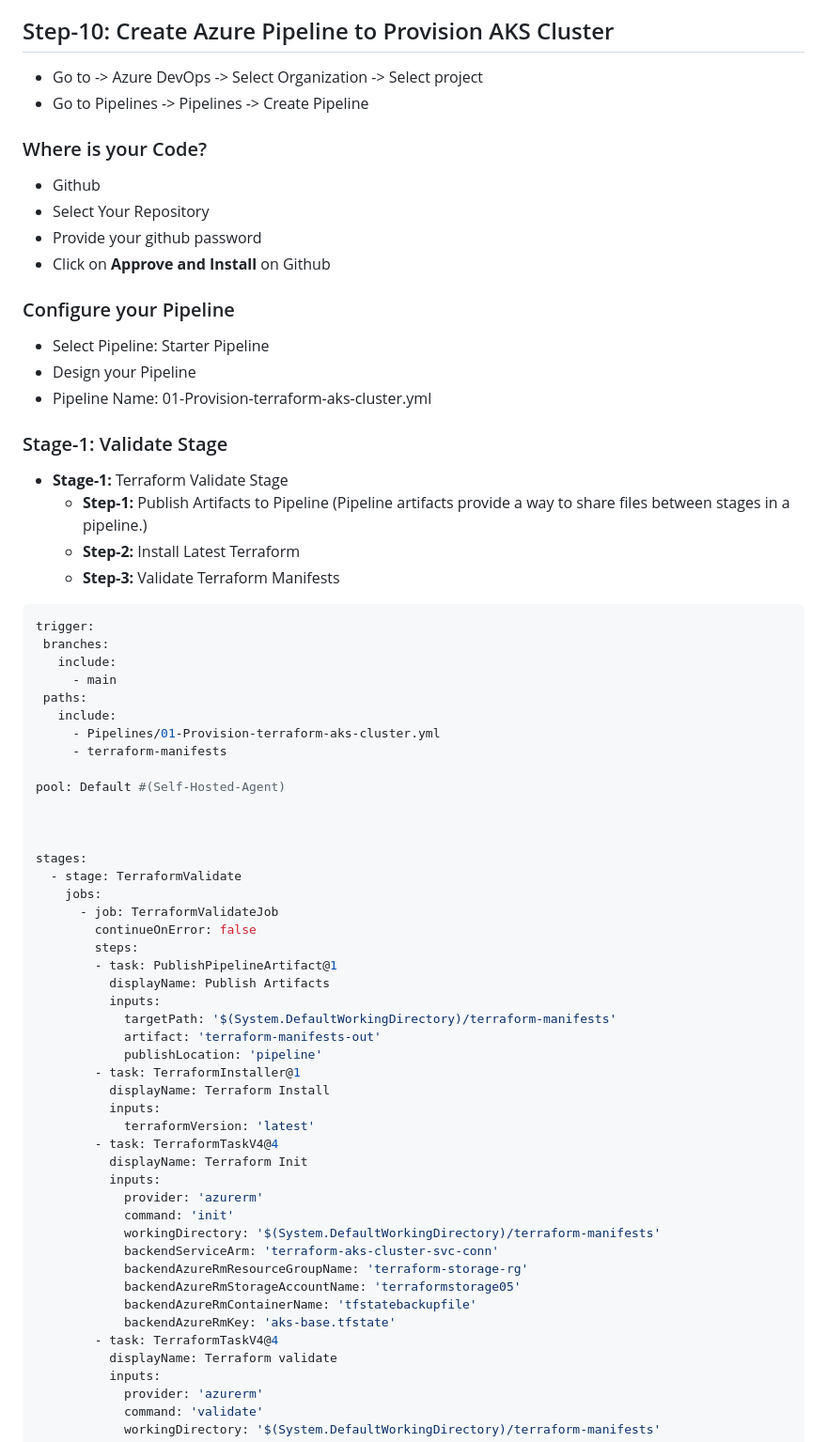
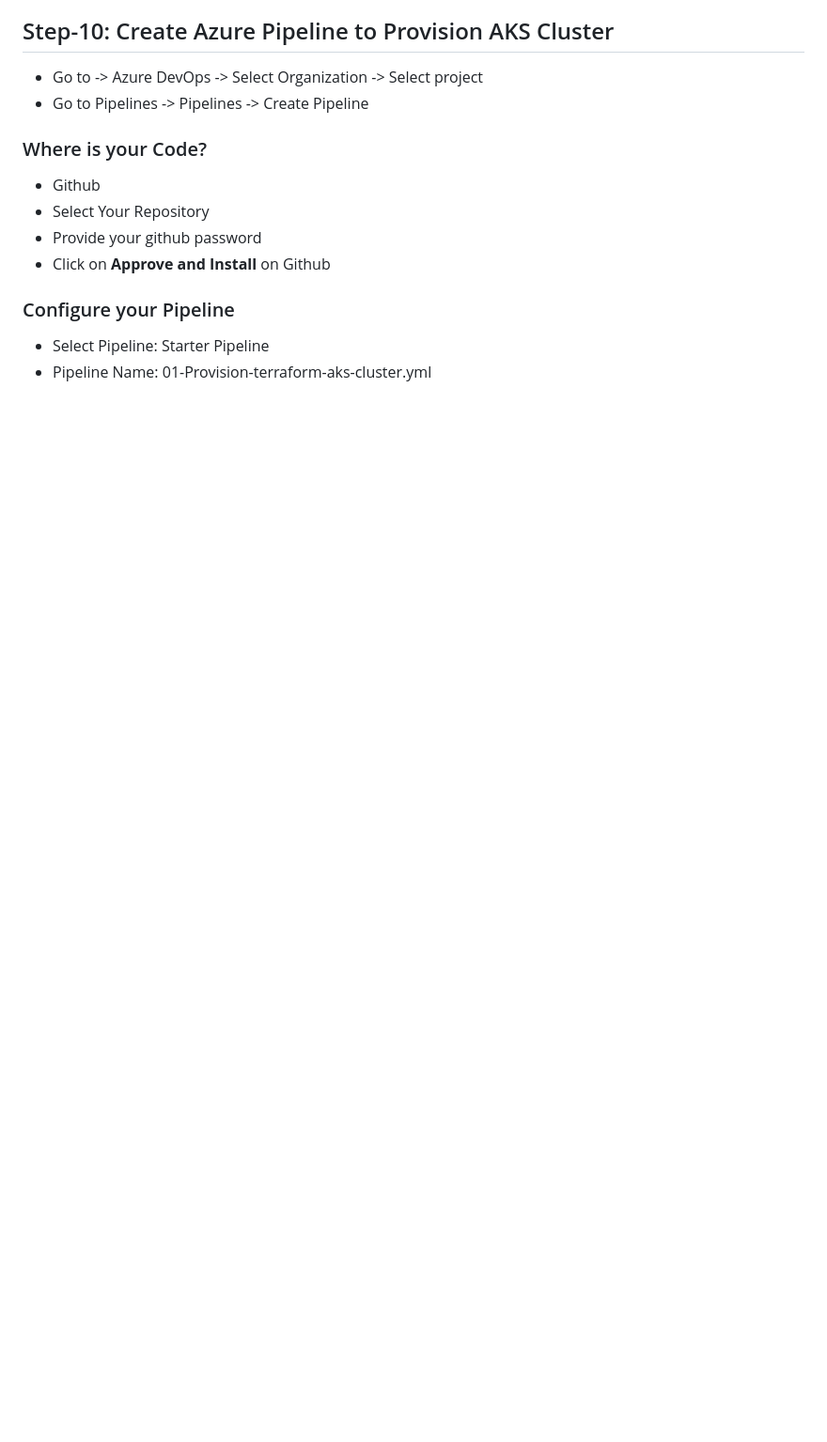
Before and after one commit to rahulkrajput/CI-CD-Pipeline-with-Azure-DevOps-Project, a Markdown page: README.md, the part around one of its changes. Shown at 94% size. Drawn GitHub-style; blank space fills up the shorter version.

````diff
--- a/README.md
+++ b/README.md
@@ -180,60 +180,4 @@ Public File: aks-terraform-devops-ssh-key-ubuntu.pub (To be uploaded to Azure De
 - Click on **Approve and Install** on Github
 ### Configure your Pipeline
 - Select Pipeline: Starter Pipeline
-- Design your Pipeline
 - Pipeline Name: 01-Provision-terraform-aks-cluster.yml
-### Stage-1: Validate Stage
-- **Stage-1:** Terraform Validate Stage
-  - **Step-1:** Publish Artifacts to Pipeline (Pipeline artifacts provide a way to share files between stages in a pipeline.)
-  - **Step-2:** Install Latest Terraform
-  - **Step-3:** Validate Terraform Manifests
-```yaml
-trigger:
- branches:
-   include:
-     - main
- paths:
-   include:
-     - Pipelines/01-Provision-terraform-aks-cluster.yml
-     - terraform-manifests
-
-pool: Default #(Self-Hosted-Agent)
-
-
-
-stages:
-  - stage: TerraformValidate
-    jobs:
-      - job: TerraformValidateJob
-        continueOnError: false
-        steps:
-        - task: PublishPipelineArtifact@1
-          displayName: Publish Artifacts
-          inputs:
-            targetPath: '$(System.DefaultWorkingDirectory)/terraform-manifests'
-            artifact: 'terraform-manifests-out'
-            publishLocation: 'pipeline'
-        - task: TerraformInstaller@1
-          displayName: Terraform Install
-          inputs:
-            terraformVersion: 'latest'
-        - task: TerraformTaskV4@4
-          displayName: Terraform Init
-          inputs:
-            provider: 'azurerm'
-            command: 'init'
-            workingDirectory: '$(System.DefaultWorkingDirectory)/terraform-manifests'
-            backendServiceArm: 'terraform-aks-cluster-svc-conn'
-            backendAzureRmResourceGroupName: 'terraform-storage-rg'
-            backendAzureRmStorageAccountName: 'terraformstorage05'
-            backendAzureRmContainerName: 'tfstatebackupfile'
-            backendAzureRmKey: 'aks-base.tfstate'
-        - task: TerraformTaskV4@4
-          displayName: Terraform validate
-          inputs:
-            provider: 'azurerm'
-            command: 'validate'
-            workingDirectory: '$(System.DefaultWorkingDirectory)/terraform-manifests'
-```
-
-
````
Also changed, not shown: other parts of README.md (+1 -70 lines).
